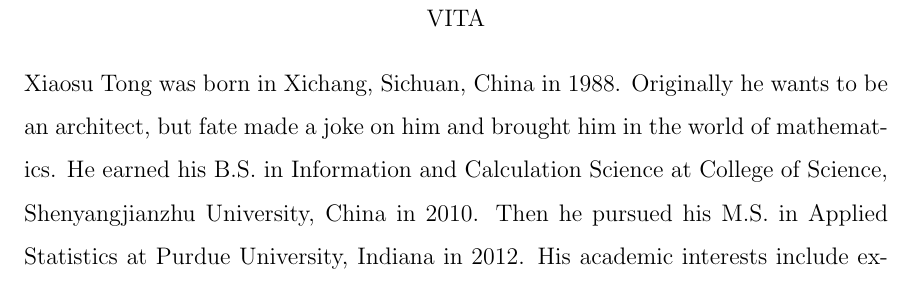
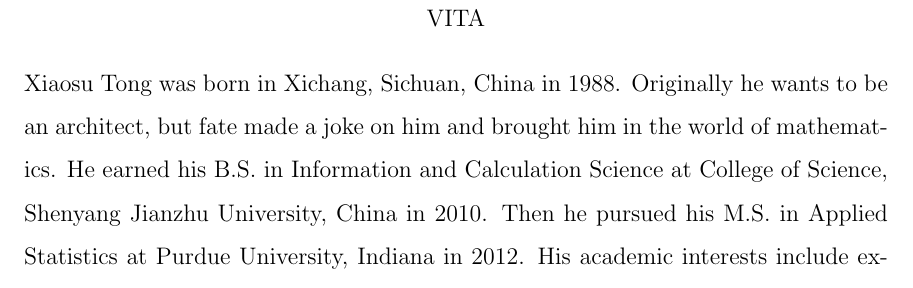
Before and after one commit to XiaosuTong/Thesis, a LaTeX thesis (writing/thesis.tex, which reads writing/vita.tex): part of page 104 of 104, cut so that both start at the same text. Compiled offline with pdfLaTeX; a LaTeX package or settings file that is missing is left out.

Commit message:
update SYJZ name

```diff
--- a/writing/vita.tex
+++ b/writing/vita.tex
@@ -11,7 +11,7 @@
 Xiaosu Tong was born in Xichang, Sichuan, China in 1988. Originally he wants to
 be an architect, but fate made a joke on him and brought him in the world of
 mathematics. He earned his B.S. in
-Information and Calculation Science at College of Science, Shenyangjianzhu
+Information and Calculation Science at College of Science, Shenyang Jianzhu
 University, China in 2010. Then he pursued his M.S. in Applied Statistics at Purdue
 University, Indiana in 2012. His academic interests include exploratory data
 analysis, data visualization, time series, and statistical computation with
```
